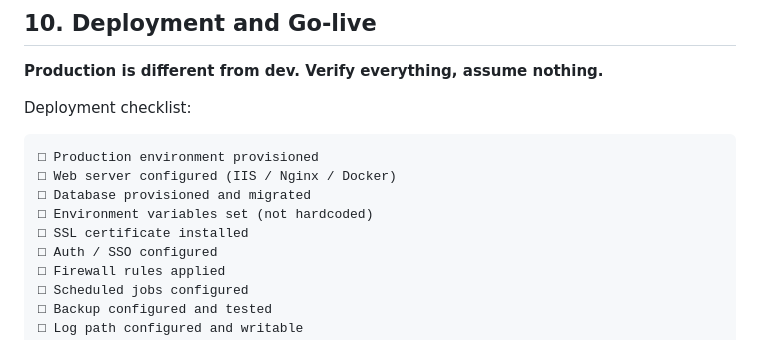
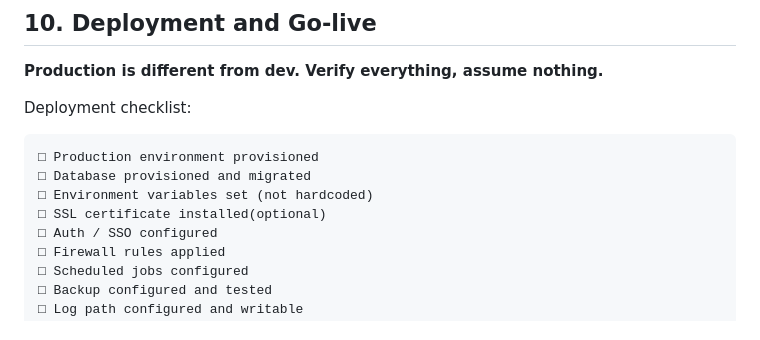
Before and after one commit to jjaass9507/SQL_agent, a Markdown page: DEVELOPMENT_GUIDELINES.md, the part around the change. Drawn GitHub-style.

````diff
--- a/DEVELOPMENT_GUIDELINES.md
+++ b/DEVELOPMENT_GUIDELINES.md
@@ -273,10 +273,9 @@ Required outputs:
 Deployment checklist:
 ```
 □ Production environment provisioned
-□ Web server configured (IIS / Nginx / Docker)
 □ Database provisioned and migrated
 □ Environment variables set (not hardcoded)
-□ SSL certificate installed
+□ SSL certificate installed(optional)
 □ Auth / SSO configured
 □ Firewall rules applied
 □ Scheduled jobs configured
````
